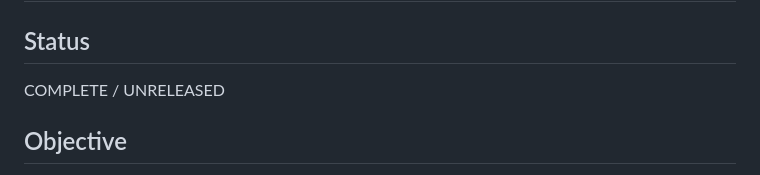
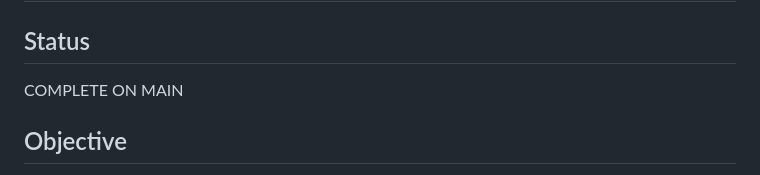
Before and after one commit to triasha72/EdgeGenBench, a Markdown page: docs/qualcomm_ai_hub_qnn.md, the part around the change. Drawn GitHub-style.

```diff
--- a/docs/qualcomm_ai_hub_qnn.md
+++ b/docs/qualcomm_ai_hub_qnn.md
@@ -2,7 +2,7 @@
 
 ## Status
 
-COMPLETE / UNRELEASED
+COMPLETE ON MAIN
 
 ## Objective
 
```
Also changed, not shown: README.md (+10 -8 lines), ROADMAP.md (+17 -10 lines).
